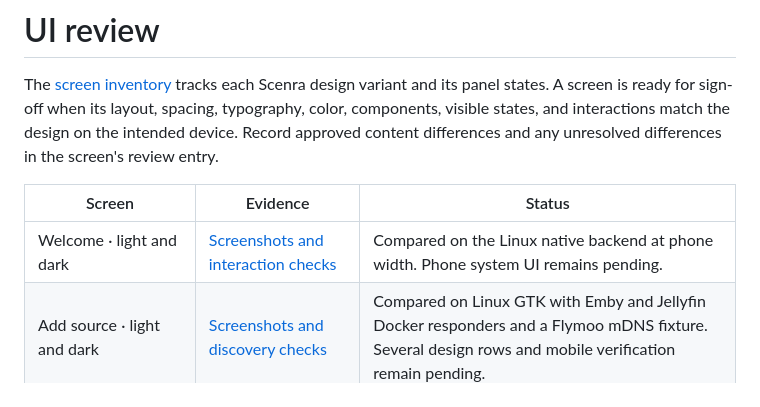
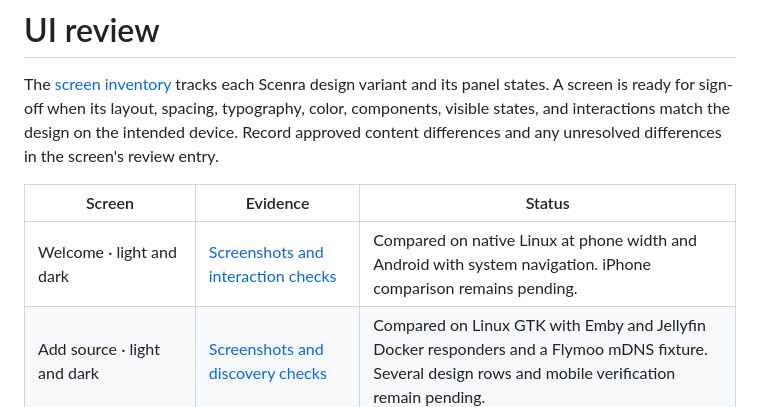
Before and after one commit to vicnoah/waygu-video, a Markdown page: docs/ui-review/README.md, the part around the change. Rendered like a GitHub page.

```diff
--- a/docs/ui-review/README.md
+++ b/docs/ui-review/README.md
@@ -4,7 +4,7 @@ The [screen inventory](screens.md) tracks each Scenra design variant and its pan
 
 | Screen | Evidence | Status |
 | --- | --- | --- |
-| Welcome · light and dark | [Screenshots and interaction checks](welcome.md) | Compared on the Linux native backend at phone width. Phone system UI remains pending. |
+| Welcome · light and dark | [Screenshots and interaction checks](welcome.md) | Compared on native Linux at phone width and Android with system navigation. iPhone comparison remains pending. |
 | Add source · light and dark | [Screenshots and discovery checks](add-source.md) | Compared on Linux GTK with Emby and Jellyfin Docker responders and a Flymoo mDNS fixture. Several design rows and mobile verification remain pending. |
 | Connect to server · both appearances and all provider tabs | [Screenshots and sign-in checks](source-login.md) | Compared on Linux GTK. The Flymoo FN ID dialog, Advanced settings, connection status, and compact library selection have light and dark captures. Real device checks remain pending. The Plex form lacks a Scenra variant. |
 | Phone home · light and dark | [Screenshots and media server checks](home.md) | The compact layout was compared on Linux GTK with three Docker media servers. Phone device captures and some metadata details remain pending. |
```
Also changed, not shown: CHANGELOG.md (+1 -0 lines), docs/ui-review/welcome.md (+16 -2 lines), docs/ui-review/images/welcome-android-compact.png (added), docs/ui-review/images/welcome-android-dark.png (added), docs/ui-review/images/welcome-android-light.png (added), 2 other files.
